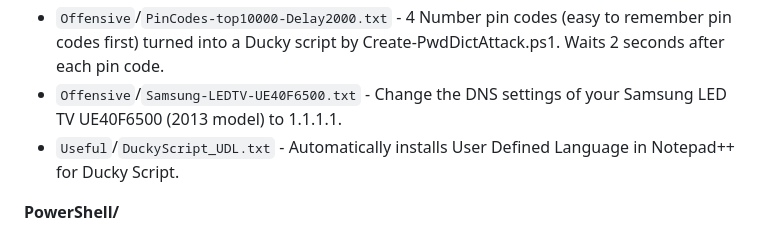
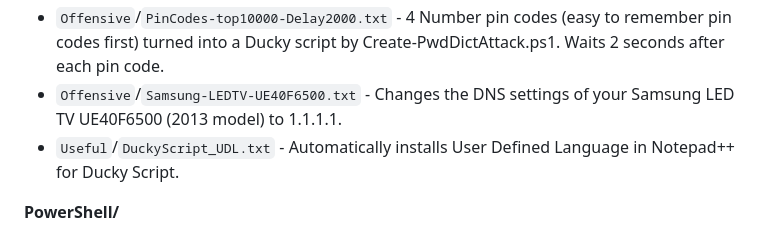
Before and after one commit to Zarcolio/flipperzero, a Markdown page: README.md, the part around the change. GitHub-like rendering.

```diff
--- a/README.md
+++ b/README.md
@@ -19,7 +19,7 @@ __Ducky script/__
 * `Offensive`/`Password-top100.txt` - Top 100 passwords turned into a Ducky script by Create-PwdDictAttack.ps1.
 * `Offensive`/`PinCodes-top10000-ButtonWait.txt` - 4 Number pin codes (easy to remember pin codes first) turned into a Ducky script by Create-PwdDictAttack.ps1. Waits until the run button has been pressed after each pin code.
 * `Offensive`/`PinCodes-top10000-Delay2000.txt` - 4 Number pin codes (easy to remember pin codes first) turned into a Ducky script by Create-PwdDictAttack.ps1. Waits 2 seconds after each pin code.
-* `Offensive`/`Samsung-LEDTV-UE40F6500.txt` - Change the DNS settings of your Samsung LED TV UE40F6500 (2013 model) to 1.1.1.1.
+* `Offensive`/`Samsung-LEDTV-UE40F6500.txt` - Changes the DNS settings of your Samsung LED TV UE40F6500 (2013 model) to 1.1.1.1.
 * `Useful`/`DuckyScript_UDL.txt` - Automatically installs User Defined Language in Notepad++ for Ducky Script.
 
 __PowerShell/__
```
